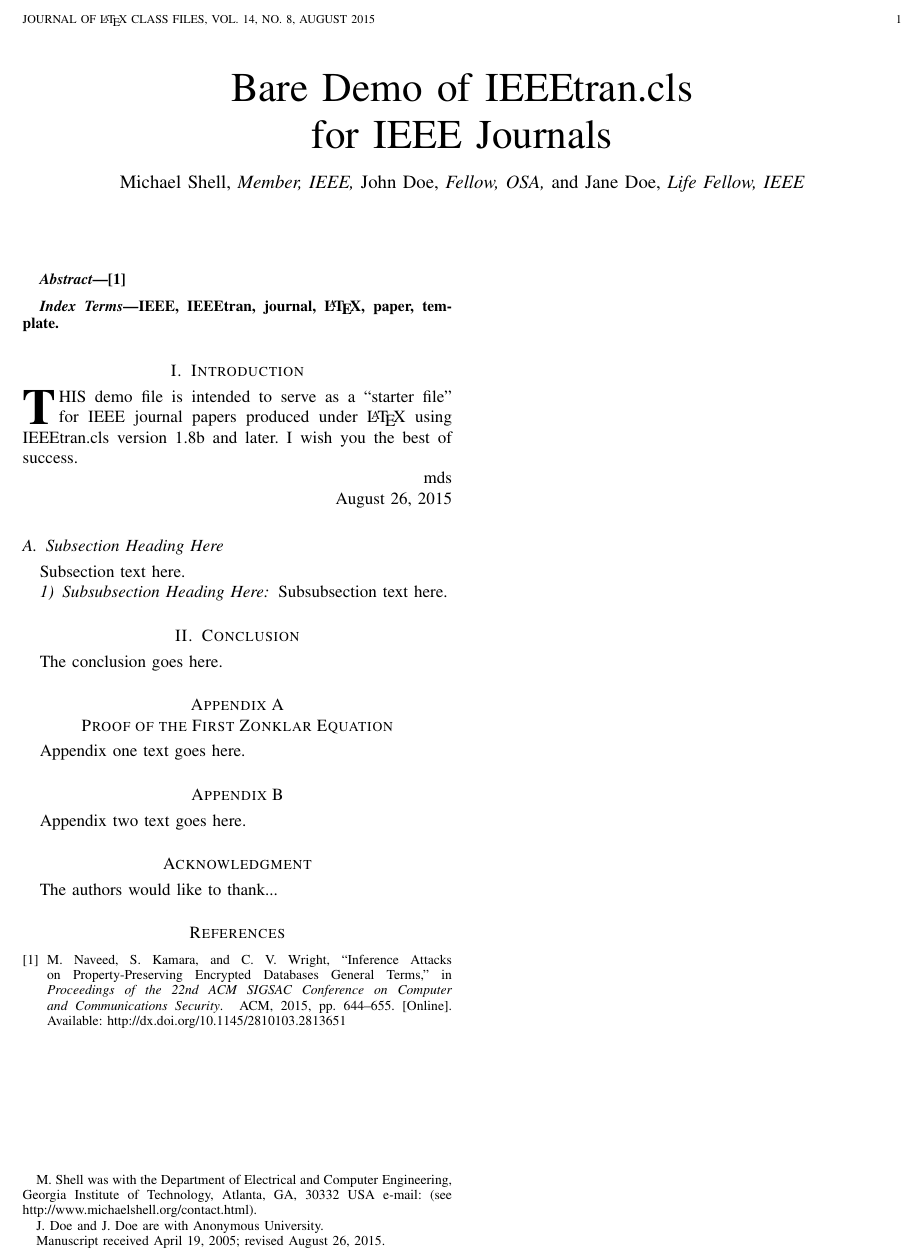
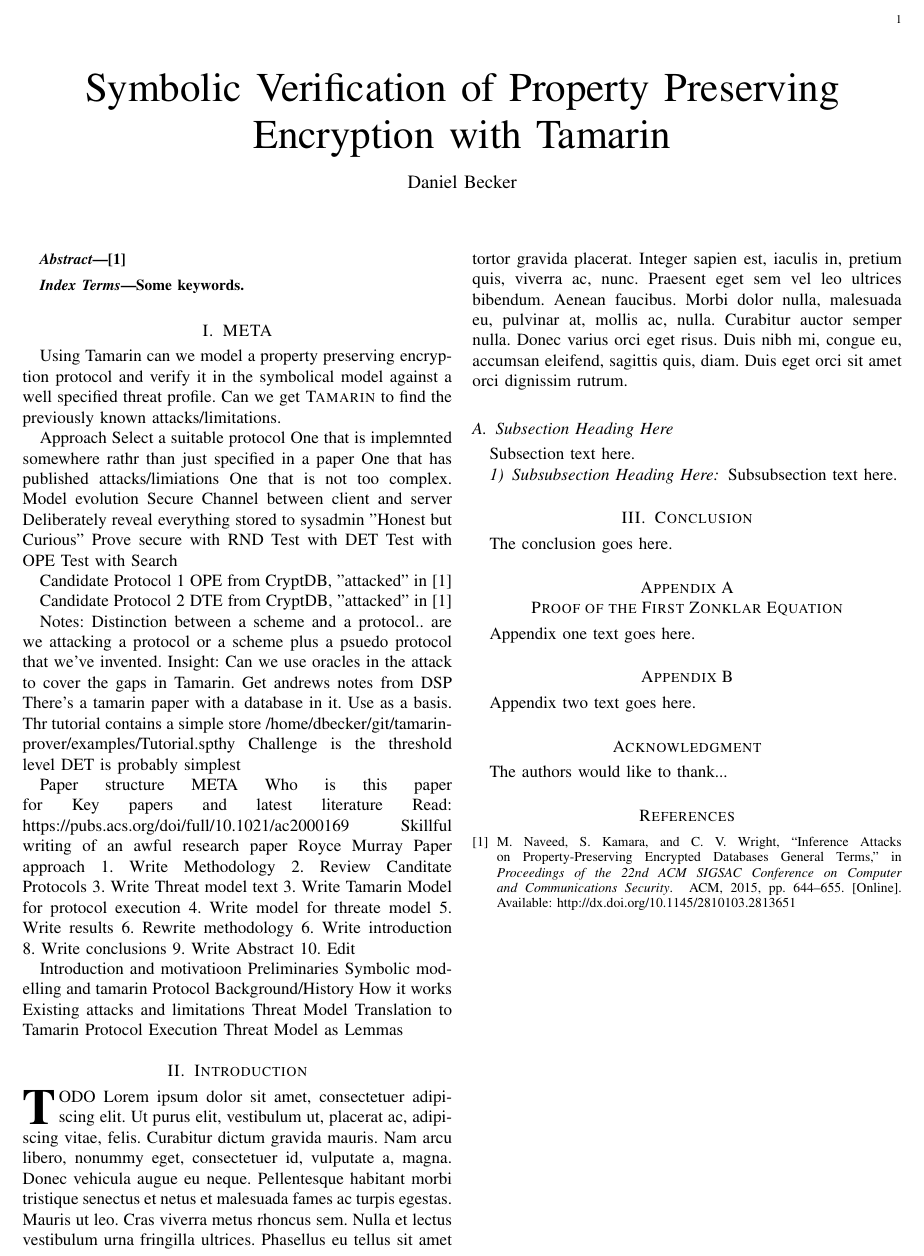
Before and after one commit to DanielBecker-IE/BeckerHinesISSC2021, a LaTeX paper (main.tex): part of the page, cut at the place of the change. Compiled offline with pdfLaTeX.

Commit message:
Added style files for tamarin. Added raw notes on approach

```diff
--- a/main.tex
+++ b/main.tex
@@ -357,8 +370,7 @@
 % not capitalized unless they are the first or last word of the title.
 % Linebreaks \\ can be used within to get better formatting as desired.
 % Do not put math or special symbols in the title.
-\title{Bare Demo of IEEEtran.cls\\ for IEEE Journals}
-%
+\title{Symbolic Verification of Property Preserving Encryption with Tamarin}
 %
 % author names and IEEE memberships
 % note positions of commas and nonbreaking spaces ( ~ ) LaTeX will not break
@@ -369,15 +381,15 @@
 % was not built to handle multiple paragraphs
 %
 
-\author{Michael~Shell,~\IEEEmembership{Member,~IEEE,}
-        John~Doe,~\IEEEmembership{Fellow,~OSA,}
-        and~Jane~Doe,~\IEEEmembership{Life~Fellow,~IEEE}% <-this % stops a space
-\thanks{M. Shell was with the Department
-of Electrical and Computer Engineering, Georgia Institute of Technology, Atlanta,
-GA, 30332 USA e-mail: (see http://www.michaelshell.org/contact.html).}% <-this % stops a space
-\thanks{J. Doe and J. Doe are with Anonymous University.}% <-this % stops a space
-\thanks{Manuscript received April 19, 2005; revised August 26, 2015.}}
-
+% \author{Michael~Shell,~\IEEEmembership{Member,~IEEE,}
+%         John~Doe,~\IEEEmembership{Fellow,~OSA,}
+%         and~Jane~Doe,~\IEEEmembership{Life~Fellow,~IEEE}% <-this % stops a space
+% \thanks{M. Shell was with the Department
+% of Electrical and Computer Engineering, Georgia Institute of Technology, Atlanta,
+% GA, 30332 USA e-mail: (see http://www.michaelshell.org/contact.html).}% <-this % stops a space
+% \thanks{J. Doe and J. Doe are with Anonymous University.}% <-this % stops a space
+% \thanks{Manuscript received April 19, 2005; revised August 26, 2015.}}
+\author{Daniel~Becker}
 % note the % following the last \IEEEmembership and also \thanks -
 % these prevent an unwanted space from occurring between the last author name
 % and the end of the author line. i.e., if you had this:
@@ -399,8 +411,8 @@ GA, 30332 USA e-mail: (see http://www.michaelshell.org/contact.html).}% <-this %
 
 
 % The paper headers
-\markboth{Journal of \LaTeX\ Class Files,~Vol.~14, No.~8, August~2015}%
-{Shell \MakeLowercase{\textit{et al.}}: Bare Demo of IEEEtran.cls for IEEE Journals}
+%\markboth{Journal of \LaTeX\ Class Files,~Vol.~14, No.~8, August~2015}%
+%{Shell \MakeLowercase{\textit{et al.}}: Bare Demo of IEEEtran.cls for IEEE Journals}
 % The only time the second header will appear is for the odd numbered pages
 % after the title page when using the twoside option.
 %
@@ -437,7 +449,7 @@ GA, 30332 USA e-mail: (see http://www.michaelshell.org/contact.html).}% <-this %
 
 % Note that keywords are not normally used for peerreview papers.
 \begin{IEEEkeywords}
-IEEE, IEEEtran, journal, \LaTeX, paper, template.
+Some keywords.
 \end{IEEEkeywords}
 
 
@@ -454,6 +466,76 @@ IEEE, IEEEtran, journal, \LaTeX, paper, template.
 % For peerreview papers, this IEEEtran command inserts a page break and
 % creates the second title. It will be ignored for other modes.
 \IEEEpeerreviewmaketitle
+
+\section{META}
+Using Tamarin can we model a property preserving encryption protocol and verify it in the symbolical model against a well specified threat profile. Can we get \tamarin{} to find the previously known attacks/limitations.
+
+Approach
+Select a suitable protocol
+	One that is implemnted somewhere rathr than just specified in a paper
+	One that has published attacks/limiations
+	One that is not too complex.
+Model evolution
+		Secure Channel between client and server
+		Deliberately reveal everything stored to sysadmin "Honest but Curious"
+		Prove secure with RND
+		Test with DET
+		Test with OPE
+		Test with Search
+
+
+Candidate Protocol 1
+OPE from CryptDB, "attacked" in \cite{InfrenceAttacks}
+
+Candidate Protocol 2
+DTE from CryptDB, "attacked" in \cite{InfrenceAttacks}
+
+
+
+Notes:
+Distinction between a scheme and a protocol.. are we attacking a protocol or a scheme plus a psuedo protocol that we've invented.
+Insight: Can we use oracles in the attack to cover the gaps in Tamarin.
+Get andrews notes from DSP
+There's a tamarin paper with a database in it. Use as a basis.
+Thr tutorial contains a simple store /home/dbecker/git/tamarin-prover/examples/Tutorial.spthy
+Challenge is the threshold level
+DET is probably simplest
+
+Paper structure
+META
+	Who is this paper for
+	Key papers and latest literature
+		Read: https://pubs.acs.org/doi/full/10.1021/ac2000169 Skillful writing of an awful research paper
+Royce Murray
+	Paper approach
+		1. Write Methodology
+		2. Review Canditate Protocols
+		3. Write Threat model text
+		3. Write Tamarin Model for protocol execution
+		4. Write model for threate model
+		5. Write results
+		6. Rewrite methodology
+		6. Write introduction
+		8. Write conclusions
+		9. Write Abstract
+		10. Edit
+
+Introduction and motivatioon
+Preliminaries
+	Symbolic modelling and tamarin
+Protocol
+	Background/History
+	How it works
+	Existing attacks and limitations
+Threat Model
+Translation to Tamarin
+	Protocol Execution
+	Threat Model as Lemmas
+
+
+
+
+
 
 
 
@@ -473,16 +555,7 @@ IEEE, IEEEtran, journal, \LaTeX, paper, template.
 %
 % Here we have the typical use of a "T" for an initial drop letter
 % and "HIS" in caps to complete the first word.
-\IEEEPARstart{T}{his} demo file is intended to serve as a ``starter file''
-for IEEE journal papers produced under \LaTeX\ using
-IEEEtran.cls version 1.8b and later.
-% You must have at least 2 lines in the paragraph with the drop letter
-% (should never be an issue)
-I wish you the best of success.
-
-\hfill mds
-
-\hfill August 26, 2015
+\IEEEPARstart{T}{oDo} \lipsum[1]
 
 \subsection{Subsection Heading Here}
 Subsection text here.
```
Also changed, not shown: includes/TamarinKeywords.sty (added, +52 -0 lines), includes/TamarinLstListing.tex (added, +40 -0 lines), latexmkrc (added), main.tex (13 more changed lines).
